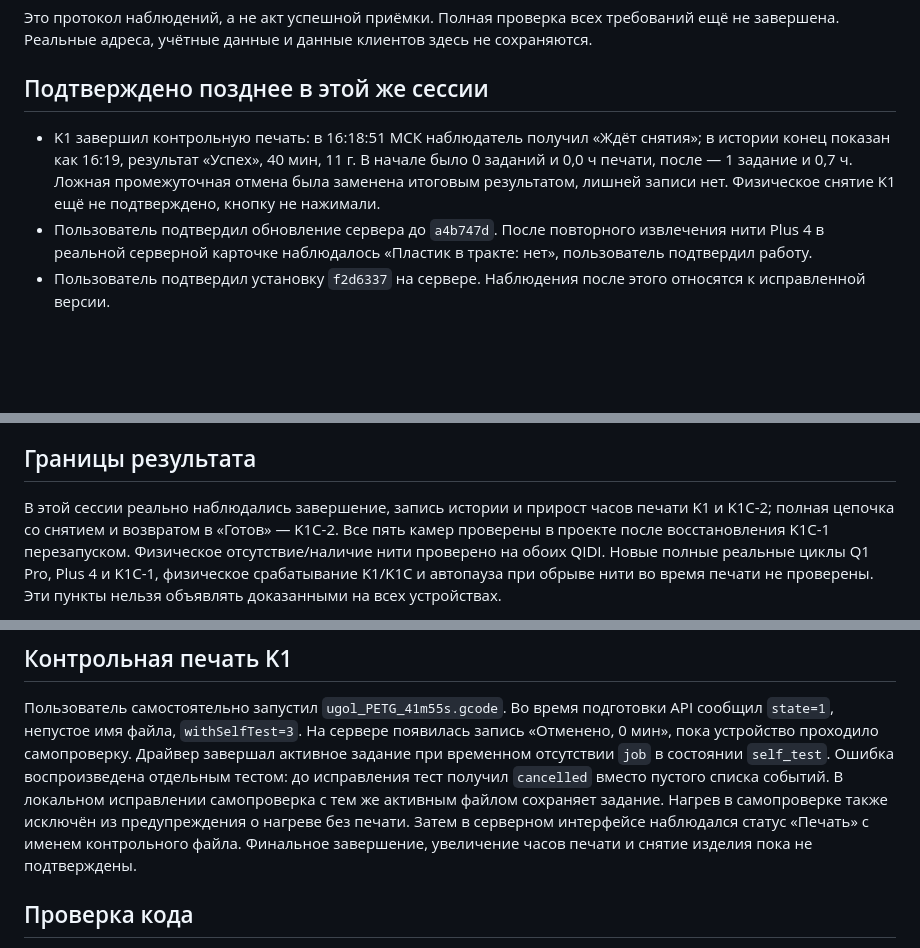
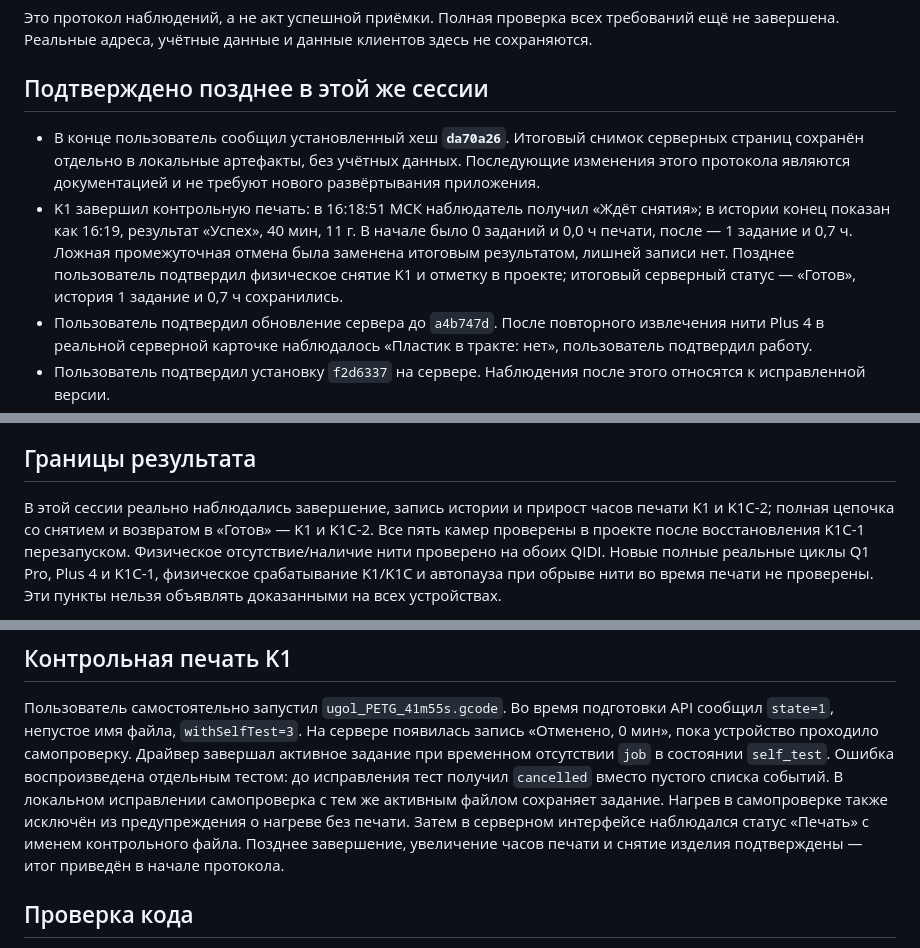
Before and after one commit to neiroJob/studio3d, a Markdown page: docs/printer-verification-2026-11-03.md, 3 parts joined by grey strips. GitHub-like rendering; blank space fills up the shorter version.

Commit message:
Документация: итог реальной проверки и снятие изделия K1

```diff
--- a/docs/printer-verification-2026-11-03.md
+++ b/docs/printer-verification-2026-11-03.md
@@ -5,10 +5,14 @@
 
 ## Подтверждено позднее в этой же сессии
 
+- В конце пользователь сообщил установленный хеш **`da70a26`**. Итоговый снимок серверных страниц
+  сохранён отдельно в локальные артефакты, без учётных данных. Последующие изменения этого протокола
+  являются документацией и не требуют нового развёртывания приложения.
 - K1 завершил контрольную печать: в 16:18:51 МСК наблюдатель получил «Ждёт снятия»;
   в истории конец показан как 16:19, результат «Успех», 40 мин, 11 г. В начале было 0 заданий
   и 0,0 ч печати, после — 1 задание и 0,7 ч. Ложная промежуточная отмена была заменена
-  итоговым результатом, лишней записи нет. Физическое снятие K1 ещё не подтверждено, кнопку не нажимали.
+  итоговым результатом, лишней записи нет. Позднее пользователь подтвердил физическое снятие K1
+  и отметку в проекте; итоговый серверный статус — «Готов», история 1 задание и 0,7 ч сохранились.
 - Пользователь подтвердил обновление сервера до `a4b747d`. После повторного извлечения нити Plus 4
   в реальной серверной карточке наблюдалось «Пластик в тракте: нет», пользователь подтвердил работу.
 - Пользователь подтвердил установку `f2d6337` на сервере. Наблюдения после этого относятся к исправленной версии.
@@ -37,7 +41,7 @@
 ## Границы результата
 
 В этой сессии реально наблюдались завершение, запись истории и прирост часов печати K1 и K1C-2;
-полная цепочка со снятием и возвратом в «Готов» — K1C-2. Все пять камер проверены в проекте после
+полная цепочка со снятием и возвратом в «Готов» — K1 и K1C-2. Все пять камер проверены в проекте после
 восстановления K1C-1 перезапуском. Физическое отсутствие/наличие нити проверено на обоих QIDI.
 Новые полные реальные циклы Q1 Pro, Plus 4 и K1C-1, физическое срабатывание K1/K1C и автопауза
 при обрыве нити во время печати не проверены. Эти пункты нельзя объявлять доказанными на всех устройствах.
@@ -104,7 +108,7 @@ QIDI сначала были недоступны. Пользователь вк
 В локальном исправлении самопроверка с тем же активным файлом сохраняет задание.
 Нагрев в самопроверке также исключён из предупреждения о нагреве без печати.
 Затем в серверном интерфейсе наблюдался статус «Печать» с именем контрольного файла.
-Финальное завершение, увеличение часов печати и снятие изделия пока не подтверждены.
+Позднее завершение, увеличение часов печати и снятие изделия подтверждены — итог приведён в начале протокола.
 
 ## Проверка кода
 
```
